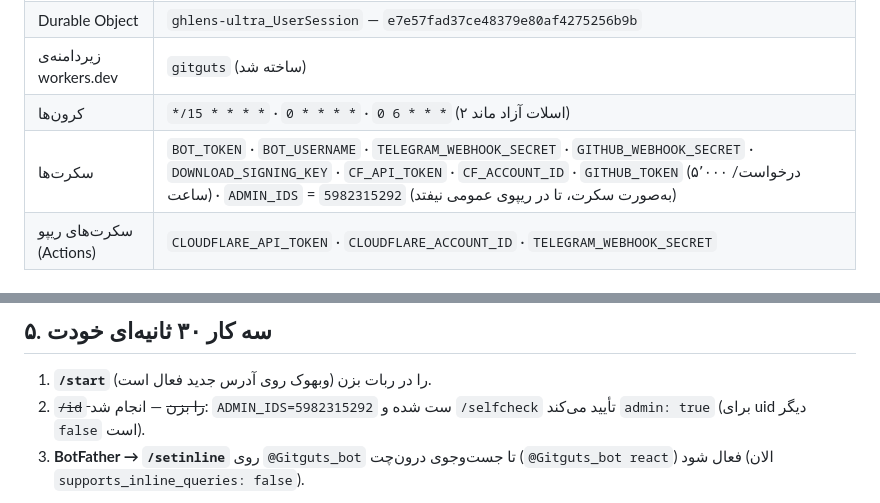
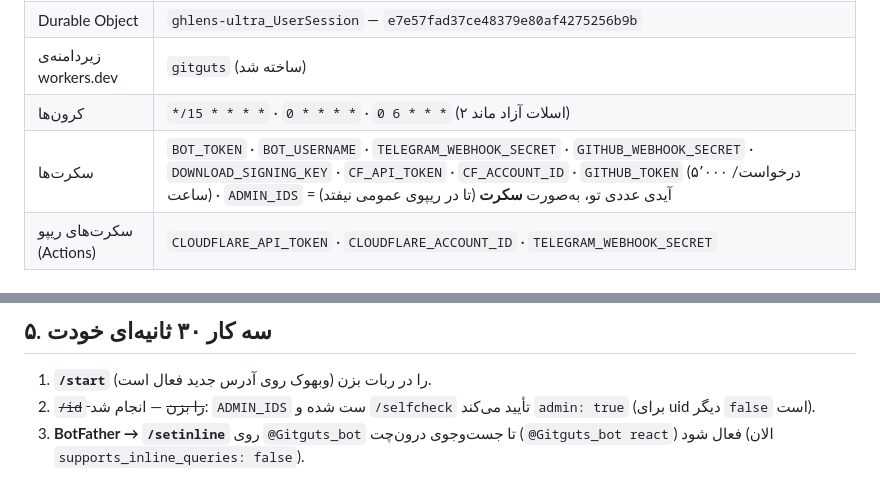
Before and after one commit to Alisarani7021/ghlens-ultra, a Markdown page: docs/LIVE.md, 2 parts joined by grey strips. Rendered like a GitHub page.

Commit message:
docs: keep the admin Telegram id out of the public tree (it lives as a worker secret)

```diff
--- a/docs/LIVE.md
+++ b/docs/LIVE.md
@@ -41,7 +41,7 @@
 | Durable Object | `ghlens-ultra_UserSession` — `e7e57fad37ce48379e80af4275256b9b` |
 | زیردامنه‌ی workers.dev | `gitguts` (ساخته شد) |
 | کرون‌ها | `*/15 * * * *` · `0 * * * *` · `0 6 * * *` (۲ اسلات آزاد ماند) |
-| سکرت‌ها | `BOT_TOKEN` · `BOT_USERNAME` · `TELEGRAM_WEBHOOK_SECRET` · `GITHUB_WEBHOOK_SECRET` · `DOWNLOAD_SIGNING_KEY` · `CF_API_TOKEN` · `CF_ACCOUNT_ID` · `GITHUB_TOKEN` (۵٬۰۰۰ درخواست/ساعت) · `ADMIN_IDS` = `5982315292` (به‌صورت سکرت، تا در ریپوی عمومی نیفتد) |
+| سکرت‌ها | `BOT_TOKEN` · `BOT_USERNAME` · `TELEGRAM_WEBHOOK_SECRET` · `GITHUB_WEBHOOK_SECRET` · `DOWNLOAD_SIGNING_KEY` · `CF_API_TOKEN` · `CF_ACCOUNT_ID` · `GITHUB_TOKEN` (۵٬۰۰۰ درخواست/ساعت) · `ADMIN_IDS` = آیدی عددی تو، به‌صورت **سکرت** (تا در ریپوی عمومی نیفتد) |
 | سکرت‌های ریپو (Actions) | `CLOUDFLARE_API_TOKEN` · `CLOUDFLARE_ACCOUNT_ID` · `TELEGRAM_WEBHOOK_SECRET` |
 
 ## ۳. تست‌های زنده روی اکانت جدید
@@ -90,7 +90,7 @@ bash scripts/finish-migration.sh --old-token cfut_xxxxxxxxxxxx
 ## ۵. سه کار ۳۰ ثانیه‌ای خودت
 
 1. **`/start`** را در ربات بزن (وبهوک روی آدرس جدید فعال است).
-2. ~~`/id` را بزن~~ — انجام شد: `ADMIN_IDS=5982315292` ست شده و `/selfcheck` تأیید می‌کند `admin: true` (برای uid دیگر `false` است).
+2. ~~`/id` را بزن~~ — انجام شد: `ADMIN_IDS` ست شده و `/selfcheck` تأیید می‌کند `admin: true` (برای uid دیگر `false` است).
 3. **BotFather → `/setinline`** روی `@Gitguts_bot` تا جست‌وجوی درون‌چت (`@Gitguts_bot react`) فعال شود (الان `supports_inline_queries: false`).
 
 🔐 **و یک نکته‌ی امنیتی:** توکن ربات و توکن کلادفلر در چت فرستاده شدند؛ بعد از پایان کار **هر دو را عوض کن** (BotFather → `/revoke`، و توکن جدید کلادفلر). توکن ربات را من از لاگ‌های محلی بازیابی کردم چون فایل موقت پاک شده بود — این یعنی همان توکن جای دیگری هم نوشته شده است، پس تعویضش را جدی بگیر. سکرت‌های داخلی (وبهوک تلگرام، وبهوک گیت‌هاب، امضای دانلود) را همین حالا از نو تولید کردم و روی استقرار جدید ست کردم، پس آن‌ها لو نرفته‌اند.
```
